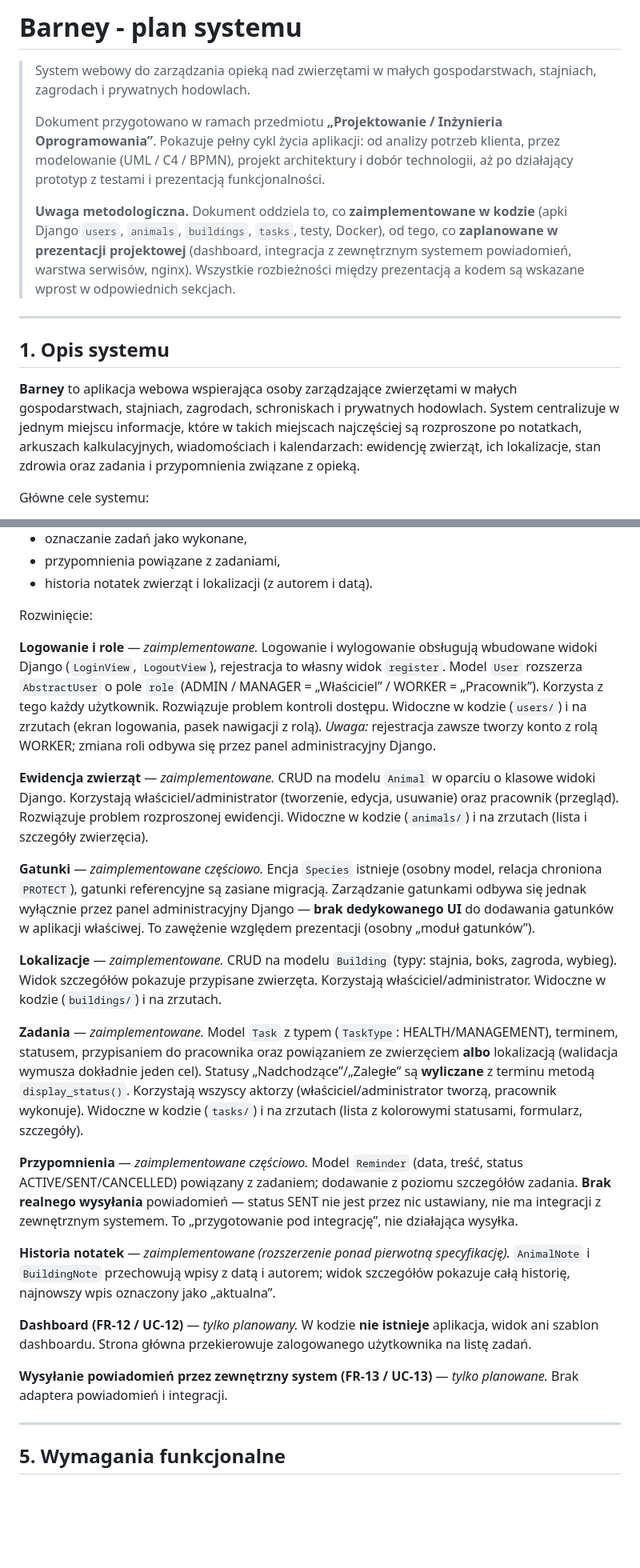
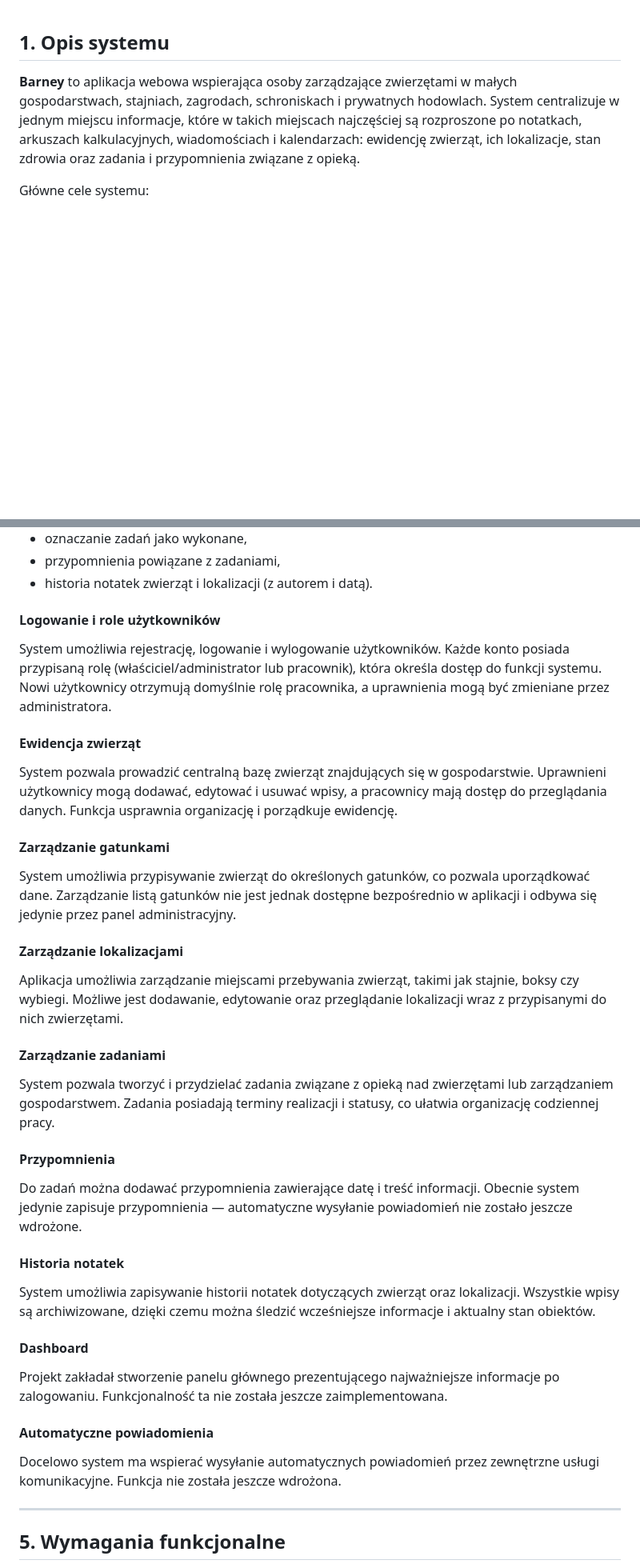
Before and after one commit to badgersky/barney, a Markdown page: system_plan.md, 2 parts joined by grey strips. Shown at 80% size. GitHub-like rendering; blank space fills up the shorter version.

```diff
--- a/system_plan.md
+++ b/system_plan.md
@@ -1,13 +1,3 @@
-# Barney - plan systemu
-
-> System webowy do zarządzania opieką nad zwierzętami w małych gospodarstwach, stajniach, zagrodach i prywatnych hodowlach.
->
-> Dokument przygotowano w ramach przedmiotu **„Projektowanie / Inżynieria Oprogramowania”**. Pokazuje pełny cykl życia aplikacji: od analizy potrzeb klienta, przez modelowanie (UML / C4 / BPMN), projekt architektury i dobór technologii, aż po działający prototyp z testami i prezentacją funkcjonalności.
->
-> **Uwaga metodologiczna.** Dokument oddziela to, co **zaimplementowane w kodzie** (apki Django `users`, `animals`, `buildings`, `tasks`, testy, Docker), od tego, co **zaplanowane w prezentacji projektowej** (dashboard, integracja z zewnętrznym systemem powiadomień, warstwa serwisów, nginx). Wszystkie rozbieżności między prezentacją a kodem są wskazane wprost w odpowiednich sekcjach.
-
----
-
 ## 1. Opis systemu
 
 **Barney** to aplikacja webowa wspierająca osoby zarządzające zwierzętami w małych gospodarstwach, stajniach, zagrodach, schroniskach i prywatnych hodowlach. System centralizuje w jednym miejscu informacje, które w takich miejscach najczęściej są rozproszone po notatkach, arkuszach kalkulacyjnych, wiadomościach i kalendarzach: ewidencję zwierząt, ich lokalizacje, stan zdrowia oraz zadania i przypomnienia związane z opieką.
@@ -124,25 +114,32 @@ Najważniejsze funkcje aplikacji:
 - przypomnienia powiązane z zadaniami,
 - historia notatek zwierząt i lokalizacji (z autorem i datą).
 
-Rozwinięcie:
+#### Logowanie i role użytkowników
+System umożliwia rejestrację, logowanie i wylogowanie użytkowników. Każde konto posiada przypisaną rolę (właściciel/administrator lub pracownik), która określa dostęp do funkcji systemu. Nowi użytkownicy otrzymują domyślnie rolę pracownika, a uprawnienia mogą być zmieniane przez administratora.
 
-**Logowanie i role** — *zaimplementowane.* Logowanie i wylogowanie obsługują wbudowane widoki Django (`LoginView`, `LogoutView`), rejestracja to własny widok `register`. Model `User` rozszerza `AbstractUser` o pole `role` (ADMIN / MANAGER = „Właściciel” / WORKER = „Pracownik”). Korzysta z tego każdy użytkownik. Rozwiązuje problem kontroli dostępu. Widoczne w kodzie (`users/`) i na zrzutach (ekran logowania, pasek nawigacji z rolą). *Uwaga:* rejestracja zawsze tworzy konto z rolą WORKER; zmiana roli odbywa się przez panel administracyjny Django.
+#### Ewidencja zwierząt
+System pozwala prowadzić centralną bazę zwierząt znajdujących się w gospodarstwie. Uprawnieni użytkownicy mogą dodawać, edytować i usuwać wpisy, a pracownicy mają dostęp do przeglądania danych. Funkcja usprawnia organizację i porządkuje ewidencję.
 
-**Ewidencja zwierząt** — *zaimplementowane.* CRUD na modelu `Animal` w oparciu o klasowe widoki Django. Korzystają właściciel/administrator (tworzenie, edycja, usuwanie) oraz pracownik (przegląd). Rozwiązuje problem rozproszonej ewidencji. Widoczne w kodzie (`animals/`) i na zrzutach (lista i szczegóły zwierzęcia).
+#### Zarządzanie gatunkami
+System umożliwia przypisywanie zwierząt do określonych gatunków, co pozwala uporządkować dane. Zarządzanie listą gatunków nie jest jednak dostępne bezpośrednio w aplikacji i odbywa się jedynie przez panel administracyjny.
 
-**Gatunki** — *zaimplementowane częściowo.* Encja `Species` istnieje (osobny model, relacja chroniona `PROTECT`), gatunki referencyjne są zasiane migracją. Zarządzanie gatunkami odbywa się jednak wyłącznie przez panel administracyjny Django — **brak dedykowanego UI** do dodawania gatunków w aplikacji właściwej. To zawężenie względem prezentacji (osobny „moduł gatunków”).
+#### Zarządzanie lokalizacjami
+Aplikacja umożliwia zarządzanie miejscami przebywania zwierząt, takimi jak stajnie, boksy czy wybiegi. Możliwe jest dodawanie, edytowanie oraz przeglądanie lokalizacji wraz z przypisanymi do nich zwierzętami.
 
-**Lokalizacje** — *zaimplementowane.* CRUD na modelu `Building` (typy: stajnia, boks, zagroda, wybieg). Widok szczegółów pokazuje przypisane zwierzęta. Korzystają właściciel/administrator. Widoczne w kodzie (`buildings/`) i na zrzutach.
+#### Zarządzanie zadaniami
+System pozwala tworzyć i przydzielać zadania związane z opieką nad zwierzętami lub zarządzaniem gospodarstwem. Zadania posiadają terminy realizacji i statusy, co ułatwia organizację codziennej pracy.
 
-**Zadania** — *zaimplementowane.* Model `Task` z typem (`TaskType`: HEALTH/MANAGEMENT), terminem, statusem, przypisaniem do pracownika oraz powiązaniem ze zwierzęciem **albo** lokalizacją (walidacja wymusza dokładnie jeden cel). Statusy „Nadchodzące”/„Zaległe” są **wyliczane** z terminu metodą `display_status()`. Korzystają wszyscy aktorzy (właściciel/administrator tworzą, pracownik wykonuje). Widoczne w kodzie (`tasks/`) i na zrzutach (lista z kolorowymi statusami, formularz, szczegóły).
+#### Przypomnienia
+Do zadań można dodawać przypomnienia zawierające datę i treść informacji. Obecnie system jedynie zapisuje przypomnienia — automatyczne wysyłanie powiadomień nie zostało jeszcze wdrożone.
 
-**Przypomnienia** — *zaimplementowane częściowo.* Model `Reminder` (data, treść, status ACTIVE/SENT/CANCELLED) powiązany z zadaniem; dodawanie z poziomu szczegółów zadania. **Brak realnego wysyłania** powiadomień — status SENT nie jest przez nic ustawiany, nie ma integracji z zewnętrznym systemem. To „przygotowanie pod integrację”, nie działająca wysyłka.
+#### Historia notatek
+System umożliwia zapisywanie historii notatek dotyczących zwierząt oraz lokalizacji. Wszystkie wpisy są archiwizowane, dzięki czemu można śledzić wcześniejsze informacje i aktualny stan obiektów.
 
-**Historia notatek** — *zaimplementowane (rozszerzenie ponad pierwotną specyfikację).* `AnimalNote` i `BuildingNote` przechowują wpisy z datą i autorem; widok szczegółów pokazuje całą historię, najnowszy wpis oznaczony jako „aktualna”.
+#### Dashboard
+Projekt zakładał stworzenie panelu głównego prezentującego najważniejsze informacje po zalogowaniu. Funkcjonalność ta nie została jeszcze zaimplementowana.
 
-**Dashboard (FR-12 / UC-12)** — *tylko planowany.* W kodzie **nie istnieje** aplikacja, widok ani szablon dashboardu. Strona główna przekierowuje zalogowanego użytkownika na listę zadań.
-
-**Wysyłanie powiadomień przez zewnętrzny system (FR-13 / UC-13)** — *tylko planowane.* Brak adaptera powiadomień i integracji.
+#### Automatyczne powiadomienia
+Docelowo system ma wspierać wysyłanie automatycznych powiadomień przez zewnętrzne usługi komunikacyjne. Funkcja nie została jeszcze wdrożona.
 
 ---
 
```
Also changed, not shown: other parts of system_plan.md (+10 -10 lines).
